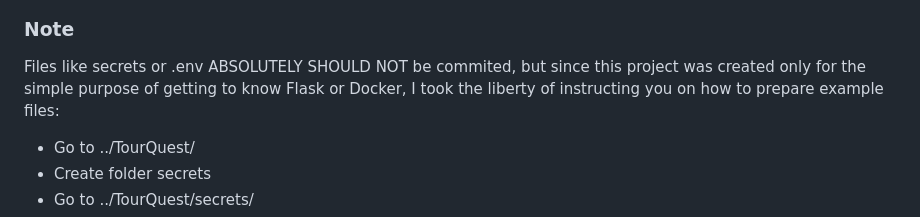
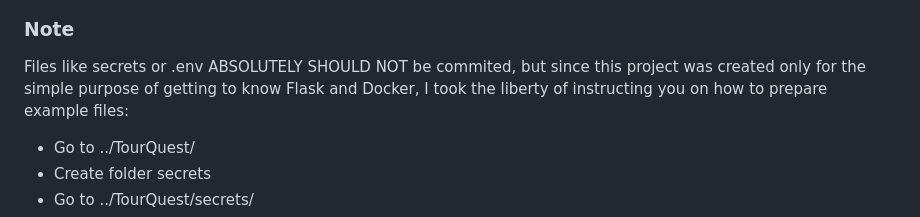
Before and after one commit to WojciechWlo/tour_quest, a Markdown page: README.md, the part around the change. Rendered like a GitHub page.

```diff
--- a/README.md
+++ b/README.md
@@ -8,7 +8,7 @@ Simple web touristic game offering creating stories and placing historical facts
 
 
 ### Note
-Files like secrets or .env ABSOLUTELY SHOULD NOT be commited, but since this project was created only for the simple purpose of getting to know Flask or Docker, I took the liberty of instructing you on how to prepare example files:
+Files like secrets or .env ABSOLUTELY SHOULD NOT be commited, but since this project was created only for the simple purpose of getting to know Flask and Docker, I took the liberty of instructing you on how to prepare example files:
 * Go to ../TourQuest/
 * Create folder secrets
 * Go to ../TourQuest/secrets/
```
